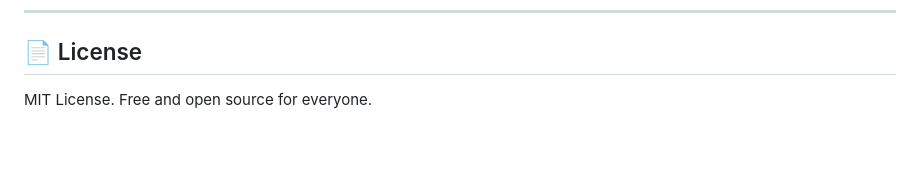
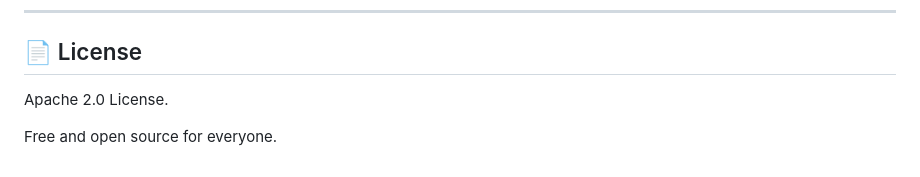
Before and after one commit to kanwaloswal/TailWake, a Markdown page: README.md, the part around one of its changes. Rendered like a GitHub page; blank space fills up the shorter version.

Commit message:
docs: improve formatting and update license to Apache 2.0 in README

```diff
--- a/README.md
+++ b/README.md
@@ -171,4 +181,7 @@ tailwake version
 ---
 
 ## 📄 License
-MIT License. Free and open source for everyone.
+
+Apache 2.0 License.
+
+Free and open source for everyone.
```
Also changed, not shown: other parts of README.md (+14 -4 lines).
